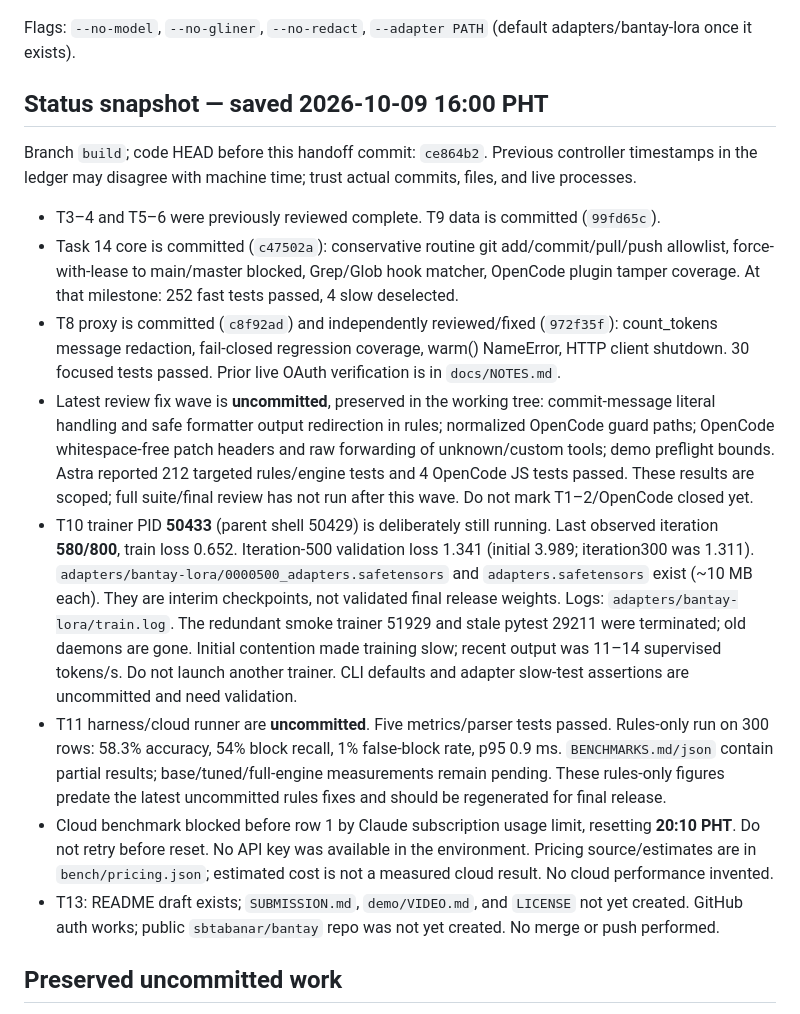
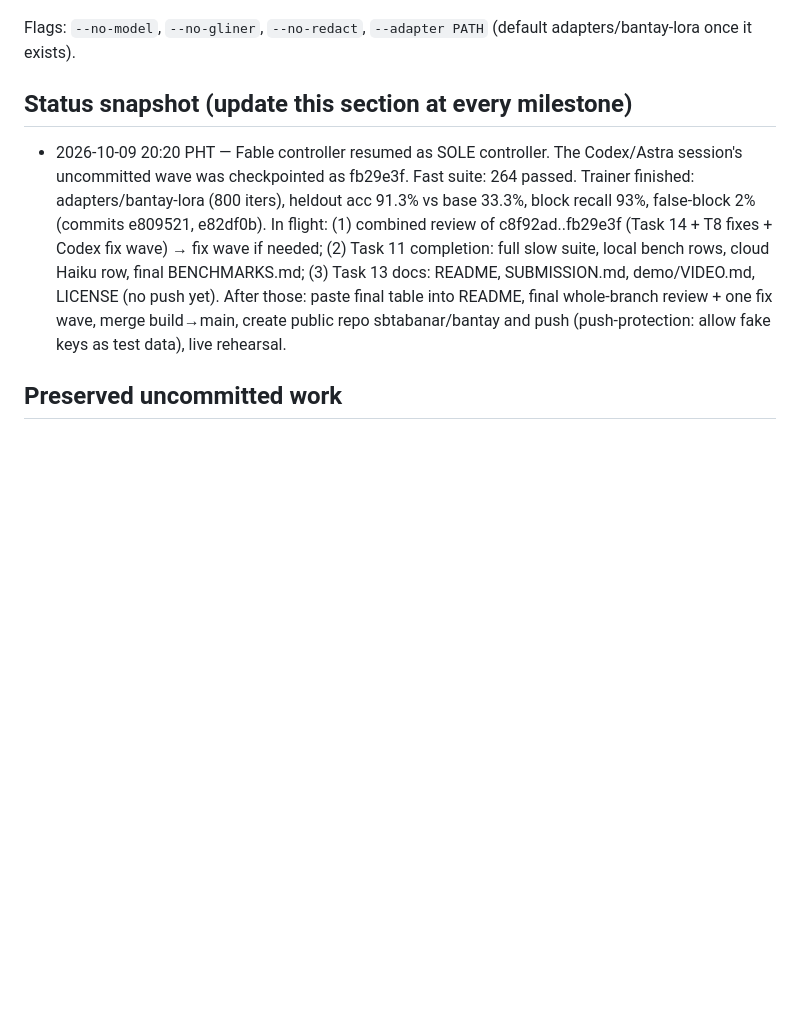
Before and after one commit to SBTabanar/bantay, a Markdown page: HANDOFF.md, the part around the change. Rendered like a GitHub page; blank space fills up the shorter version.

Commit message:
docs: handoff — Fable controller resumed, three agents in flight

````diff
--- a/HANDOFF.md
+++ b/HANDOFF.md
@@ -41,39 +41,15 @@ bash demo/run.sh                          # demo setup; see demo/DEMO.md for the
 ```
 Flags: `--no-model`, `--no-gliner`, `--no-redact`, `--adapter PATH` (default adapters/bantay-lora once it exists).
 
-## Status snapshot — saved 2026-10-09 16:00 PHT
-
-Branch `build`; code HEAD before this handoff commit: `ce864b2`. Previous controller timestamps in the
-ledger may disagree with machine time; trust actual commits, files, and live processes.
-
-- T3–4 and T5–6 were previously reviewed complete. T9 data is committed (`99fd65c`).
-- Task 14 core is committed (`c47502a`): conservative routine git add/commit/pull/push allowlist,
-  force-with-lease to main/master blocked, Grep/Glob hook matcher, OpenCode plugin tamper coverage.
-  At that milestone: 252 fast tests passed, 4 slow deselected.
-- T8 proxy is committed (`c8f92ad`) and independently reviewed/fixed (`972f35f`): count_tokens
-  message redaction, fail-closed regression coverage, warm() NameError, HTTP client shutdown.
-  30 focused tests passed. Prior live OAuth verification is in `docs/NOTES.md`.
-- Latest review fix wave is **uncommitted**, preserved in the working tree: commit-message literal
-  handling and safe formatter output redirection in rules; normalized OpenCode guard paths;
-  OpenCode whitespace-free patch headers and raw forwarding of unknown/custom tools; demo preflight
-  bounds. Astra reported 212 targeted rules/engine tests and 4 OpenCode JS tests passed. These results
-  are scoped; full suite/final review has not run after this wave. Do not mark T1–2/OpenCode closed yet.
-- T10 trainer PID **50433** (parent shell 50429) is deliberately still running. Last observed iteration
-  **580/800**, train loss 0.652. Iteration-500 validation loss 1.341 (initial 3.989; iteration300 was 1.311).
-  `adapters/bantay-lora/0000500_adapters.safetensors` and `adapters.safetensors` exist (~10 MB each).
-  They are interim checkpoints, not validated final release weights. Logs: `adapters/bantay-lora/train.log`.
-  The redundant smoke trainer 51929 and stale pytest 29211 were terminated; old daemons are gone.
-  Initial contention made training slow; recent output was 11–14 supervised tokens/s. Do not launch
-  another trainer. CLI defaults and adapter slow-test assertions are uncommitted and need validation.
-- T11 harness/cloud runner are **uncommitted**. Five metrics/parser tests passed. Rules-only run on
-  300 rows: 58.3% accuracy, 54% block recall, 1% false-block rate, p95 0.9 ms. `BENCHMARKS.md/json`
-  contain partial results; base/tuned/full-engine measurements remain pending. These rules-only
-  figures predate the latest uncommitted rules fixes and should be regenerated for final release.
-- Cloud benchmark blocked before row 1 by Claude subscription usage limit, resetting **20:10 PHT**.
-  Do not retry before reset. No API key was available in the environment. Pricing source/estimates are
-  in `bench/pricing.json`; estimated cost is not a measured cloud result. No cloud performance invented.
-- T13: README draft exists; `SUBMISSION.md`, `demo/VIDEO.md`, and `LICENSE` not yet created.
-  GitHub auth works; public `sbtabanar/bantay` repo was not yet created. No merge or push performed.
+## Status snapshot (update this section at every milestone)
+- 2026-10-09 20:20 PHT — Fable controller resumed as SOLE controller. The Codex/Astra session's uncommitted wave was
+  checkpointed as fb29e3f. Fast suite: 264 passed. Trainer finished: adapters/bantay-lora (800 iters), heldout acc
+  91.3% vs base 33.3%, block recall 93%, false-block 2% (commits e809521, e82df0b).
+  In flight: (1) combined review of c8f92ad..fb29e3f (Task 14 + T8 fixes + Codex fix wave) → fix wave if needed;
+  (2) Task 11 completion: full slow suite, local bench rows, cloud Haiku row, final BENCHMARKS.md;
+  (3) Task 13 docs: README, SUBMISSION.md, demo/VIDEO.md, LICENSE (no push yet).
+  After those: paste final table into README, final whole-branch review + one fix wave, merge build→main,
+  create public repo sbtabanar/bantay and push (push-protection: allow fake keys as test data), live rehearsal.
 
 ## Preserved uncommitted work
 
````
